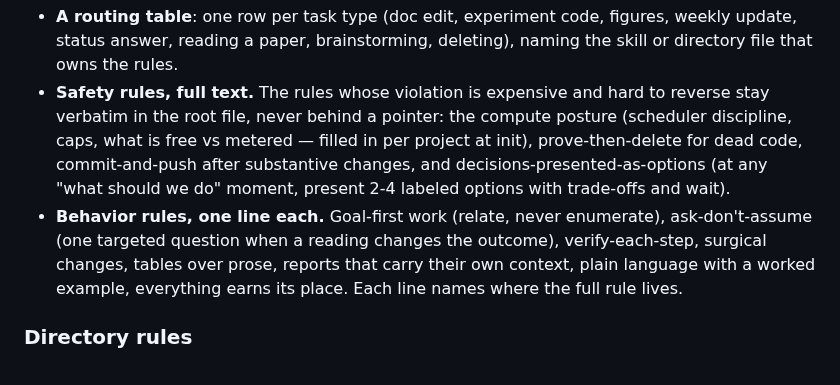
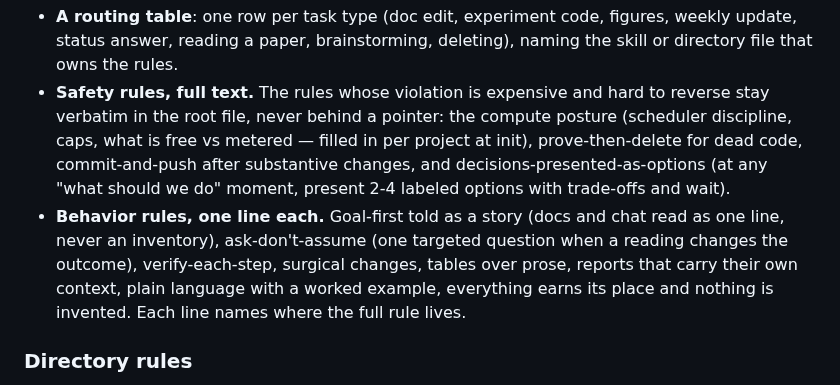
Before and after one commit to KevinZhoutianyi/research_template, a Markdown page: README.md, the part around the change. Drawn GitHub-style.

```diff
--- a/README.md
+++ b/README.md
@@ -62,10 +62,11 @@ Three parts, deliberately short so that all of it survives in attention during l
   discipline, caps, what is free vs metered — filled in per project at init), prove-then-delete
   for dead code, commit-and-push after substantive changes, and decisions-presented-as-options
   (at any "what should we do" moment, present 2-4 labeled options with trade-offs and wait).
-- **Behavior rules, one line each.** Goal-first work (relate, never enumerate), ask-don't-assume
-  (one targeted question when a reading changes the outcome), verify-each-step, surgical changes,
-  tables over prose, reports that carry their own context, plain language with a worked
-  example, everything earns its place. Each line names where the full rule lives.
+- **Behavior rules, one line each.** Goal-first told as a story (docs and chat read as one
+  line, never an inventory), ask-don't-assume (one targeted question when a reading changes
+  the outcome), verify-each-step, surgical changes, tables over prose, reports that carry
+  their own context, plain language with a worked example, everything earns its place and
+  nothing is invented. Each line names where the full rule lives.
 
 ### Directory rules
 
```
Also changed, not shown: CLAUDE.md (+11 -7 lines).
